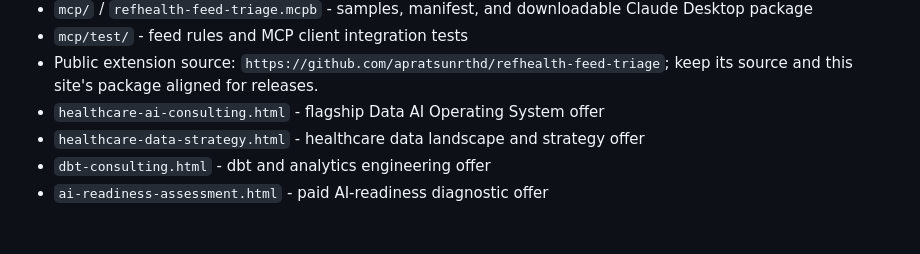
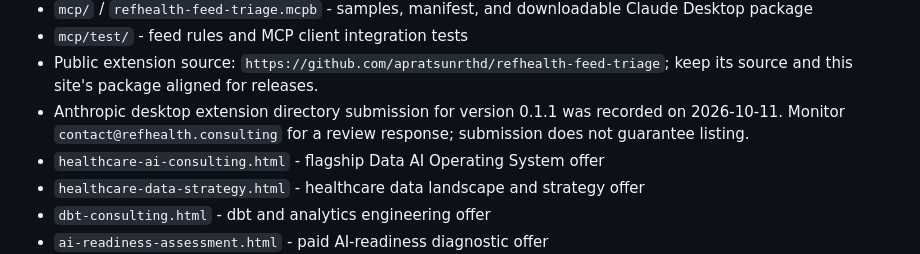
Before and after one commit to apratsunrthd/refhealth.consulting, a Markdown page: HANDOFF.md, the part around the change. GitHub-like rendering; blank space fills up the shorter version.

Commit message:
Record feed extension directory submission (#44)

```diff
--- a/HANDOFF.md
+++ b/HANDOFF.md
@@ -16,6 +16,7 @@ Important files:
 - `mcp/` / `refhealth-feed-triage.mcpb` - samples, manifest, and downloadable Claude Desktop package
 - `mcp/test/` - feed rules and MCP client integration tests
 - Public extension source: `https://github.com/apratsunrthd/refhealth-feed-triage`; keep its source and this site's package aligned for releases.
+- Anthropic desktop extension directory submission for version 0.1.1 was recorded on 2026-10-11. Monitor `contact@refhealth.consulting` for a review response; submission does not guarantee listing.
 - `healthcare-ai-consulting.html` - flagship Data AI Operating System offer
 - `healthcare-data-strategy.html` - healthcare data landscape and strategy offer
 - `dbt-consulting.html` - dbt and analytics engineering offer
```
Also changed, not shown: BRIEF.md (+4 -2 lines), TODO.md (+6 -6 lines).
